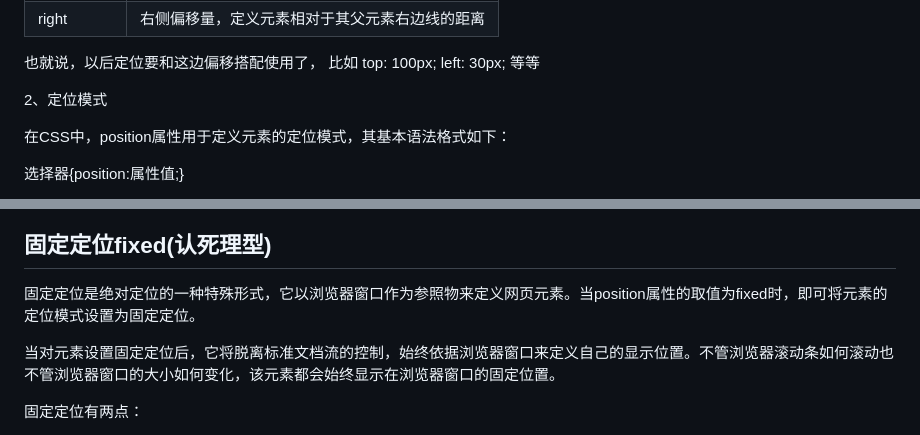
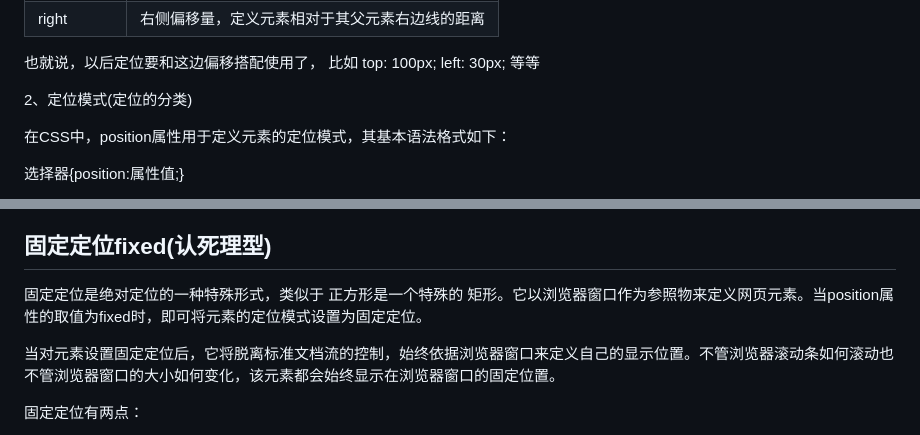
Before and after one commit to HuXiaoPan/JavaWebPractice, a Markdown page: 02-CSS.md, 2 parts joined by grey strips. Rendered like a GitHub page.

```diff
--- a/02-CSS.md
+++ b/02-CSS.md
@@ -2334,7 +2333,7 @@ PS: 定位是我们CSS算是数一数二难点的了，但是，你务必要学
 
 也就说，以后定位要和这边偏移搭配使用了， 比如 top: 100px;  left: 30px; 等等
 
-2、定位模式
+2、定位模式(定位的分类)
 
 在CSS中，position属性用于定义元素的定位模式，其基本语法格式如下：
 
@@ -2446,6 +2455,6 @@ PS： 静态定位其实没啥可说的。
 ## 固定定位fixed(认死理型)
 
-固定定位是绝对定位的一种特殊形式，它以浏览器窗口作为参照物来定义网页元素。当position属性的取值为fixed时，即可将元素的定位模式设置为固定定位。
+固定定位是绝对定位的一种特殊形式，类似于 正方形是一个特殊的 矩形。它以浏览器窗口作为参照物来定义网页元素。当position属性的取值为fixed时，即可将元素的定位模式设置为固定定位。
 
 当对元素设置固定定位后，它将脱离标准文档流的控制，始终依据浏览器窗口来定义自己的显示位置。不管浏览器滚动条如何滚动也不管浏览器窗口的大小如何变化，该元素都会始终显示在浏览器窗口的固定位置。
 
```
Also changed, not shown: other parts of 02-CSS.md (+32 -21 lines), README.md (+1 -0 lines), media/zzz.png (added), 1 other file.
